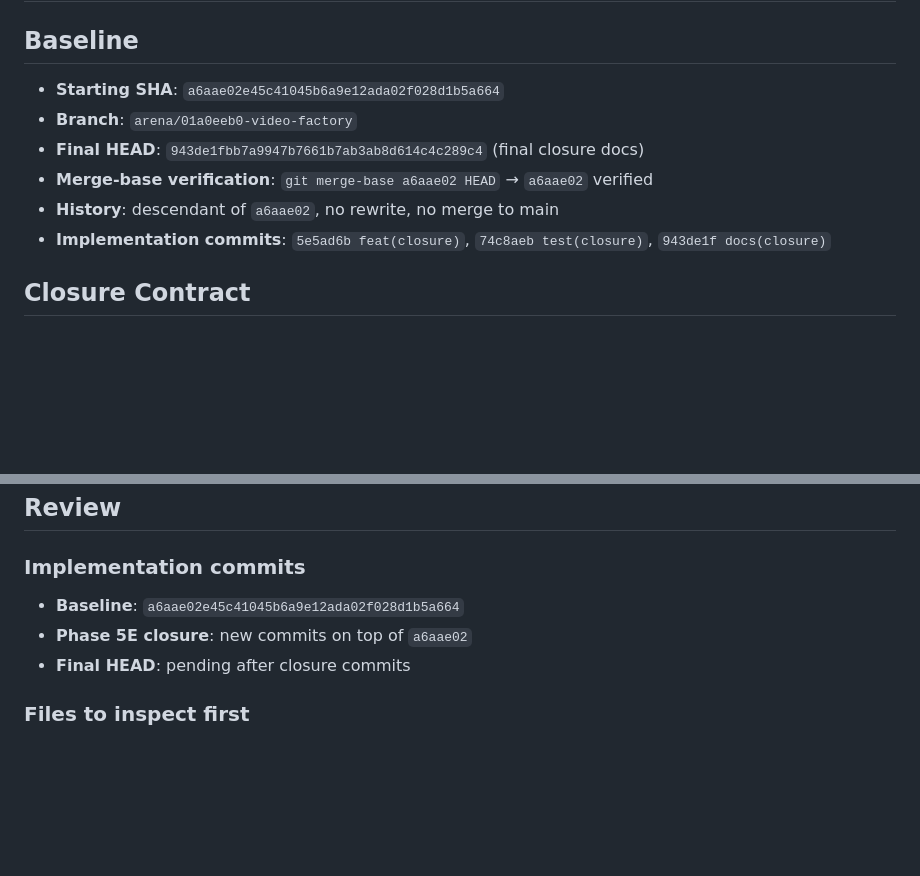
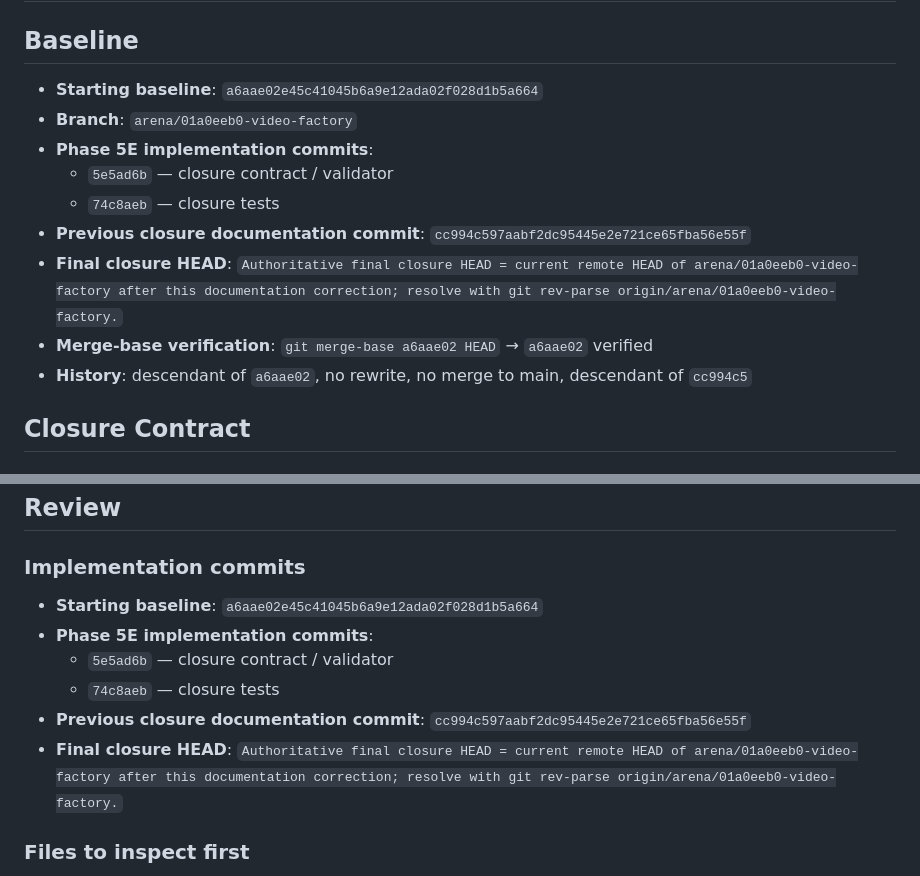
Before and after one commit to engmelkhabery1982/Video-Factory, a Markdown page: PHASE5E_PHASE5_CLOSURE_HANDOFF.md, 2 parts joined by grey strips. Rendered like a GitHub page; blank space fills up the shorter version.

Commit message:
docs(closure): correct phase5 closure history metadata
- Remove stale claim that 943de1f is final current HEAD
- Replace history section with accurate semantics:
  - Starting baseline a6aae02e45c41045b6a9e12ada02f028d1b5a664
  - Phase 5E implementation commits 5e5ad6b closure contract/validator, 74c8aeb closure tests
  - Previous closure documentation commit cc994c597aabf2dc95445e2e721ce65fba56e55f
  - Final closure HEAD = current remote HEAD of arena/01a0eeb0-video-factory after this documentation correction; resolve with git rev-parse origin/arena/01a0eeb0-video-factory
- Avoid self-referential SHA loop by not hard-coding new commit SHA inside itself
- Preserve all Phase 5E closure evidence: Phase4 authority 118.74s, FPS 30, 3563 frames, final valid 3562, closureReady true, counts, determinism, 17 negative tests, regressions, 608 total tests, known limitations
- Documentation-only, no code/tests changed

Co-authored-by: arena-agent <297053741+arena-agent@users.noreply.github.com>

```diff
--- a/PHASE5E_PHASE5_CLOSURE_HANDOFF.md
+++ b/PHASE5E_PHASE5_CLOSURE_HANDOFF.md
@@ -1,12 +1,15 @@
 # Phase 5E — Final Phase 5 Validation & Closure Handoff
 
 ## Baseline
-- **Starting SHA**: `a6aae02e45c41045b6a9e12ada02f028d1b5a664`
+- **Starting baseline**: `a6aae02e45c41045b6a9e12ada02f028d1b5a664`
 - **Branch**: `arena/01a0eeb0-video-factory`
-- **Final HEAD**: `943de1fbb7a9947b7661b7ab3ab8d614c4c289c4` (final closure docs)
+- **Phase 5E implementation commits**:
+  - `5e5ad6b` — closure contract / validator
+  - `74c8aeb` — closure tests
+- **Previous closure documentation commit**: `cc994c597aabf2dc95445e2e721ce65fba56e55f`
+- **Final closure HEAD**: `Authoritative final closure HEAD = current remote HEAD of arena/01a0eeb0-video-factory after this documentation correction; resolve with git rev-parse origin/arena/01a0eeb0-video-factory.`
 - **Merge-base verification**: `git merge-base a6aae02 HEAD` → `a6aae02` verified
-- **History**: descendant of `a6aae02`, no rewrite, no merge to main
-- **Implementation commits**: `5e5ad6b feat(closure)`, `74c8aeb test(closure)`, `943de1f docs(closure)`
+- **History**: descendant of `a6aae02`, no rewrite, no merge to main, descendant of `cc994c5`
 
 ## Closure Contract
 
@@ -341,9 +344,12 @@ These are explicitly NOT treated as Phase 5 blockers unless they violate approve
 ## Review
 
 ### Implementation commits
-- **Baseline**: `a6aae02e45c41045b6a9e12ada02f028d1b5a664`
-- **Phase 5E closure**: new commits on top of `a6aae02`
-- **Final HEAD**: pending after closure commits
+- **Starting baseline**: `a6aae02e45c41045b6a9e12ada02f028d1b5a664`
+- **Phase 5E implementation commits**:
+  - `5e5ad6b` — closure contract / validator
+  - `74c8aeb` — closure tests
+- **Previous closure documentation commit**: `cc994c597aabf2dc95445e2e721ce65fba56e55f`
+- **Final closure HEAD**: `Authoritative final closure HEAD = current remote HEAD of arena/01a0eeb0-video-factory after this documentation correction; resolve with git rev-parse origin/arena/01a0eeb0-video-factory.`
 
 ### Files to inspect first
 - `packages/core/src/scenario/phase5-closure-types.ts` — closure contract, error codes, report fields, authority documented
```
